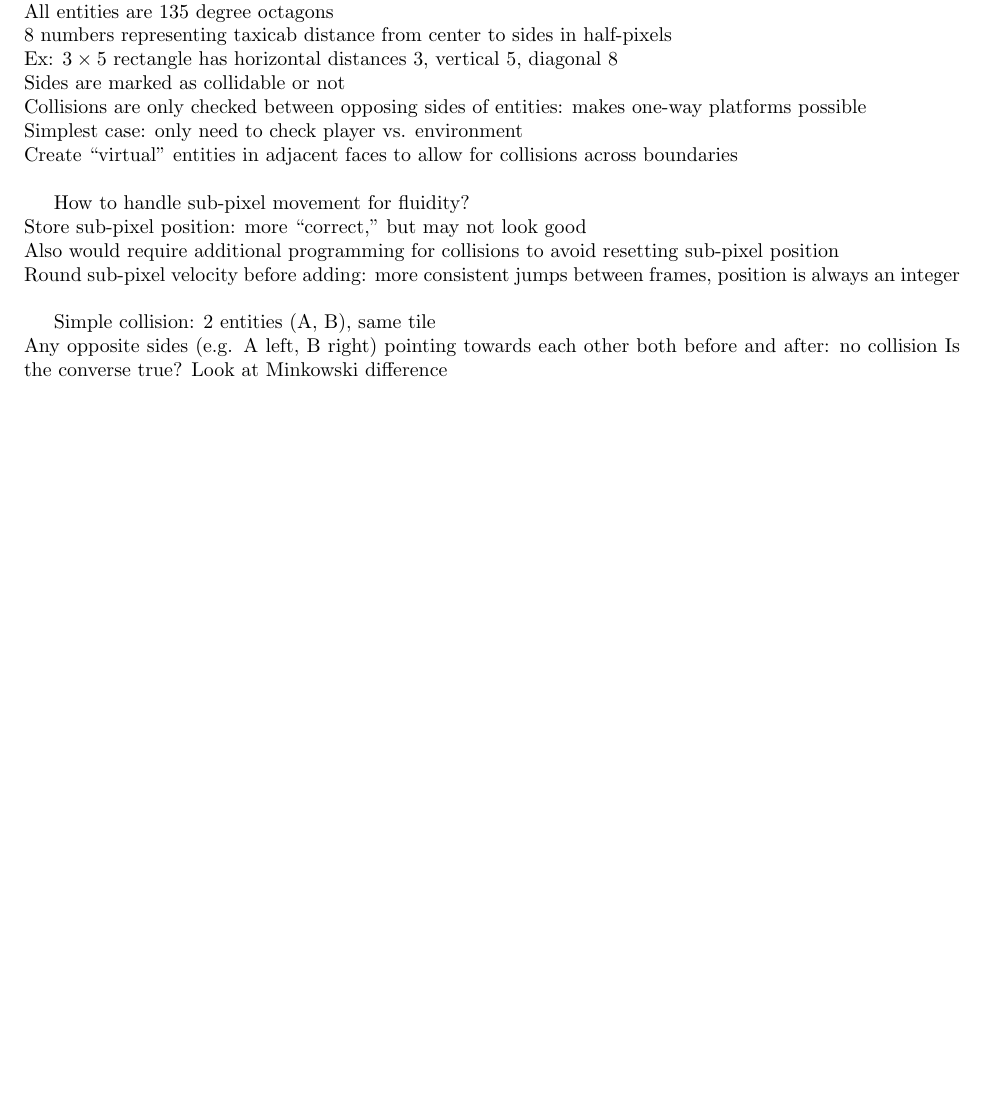
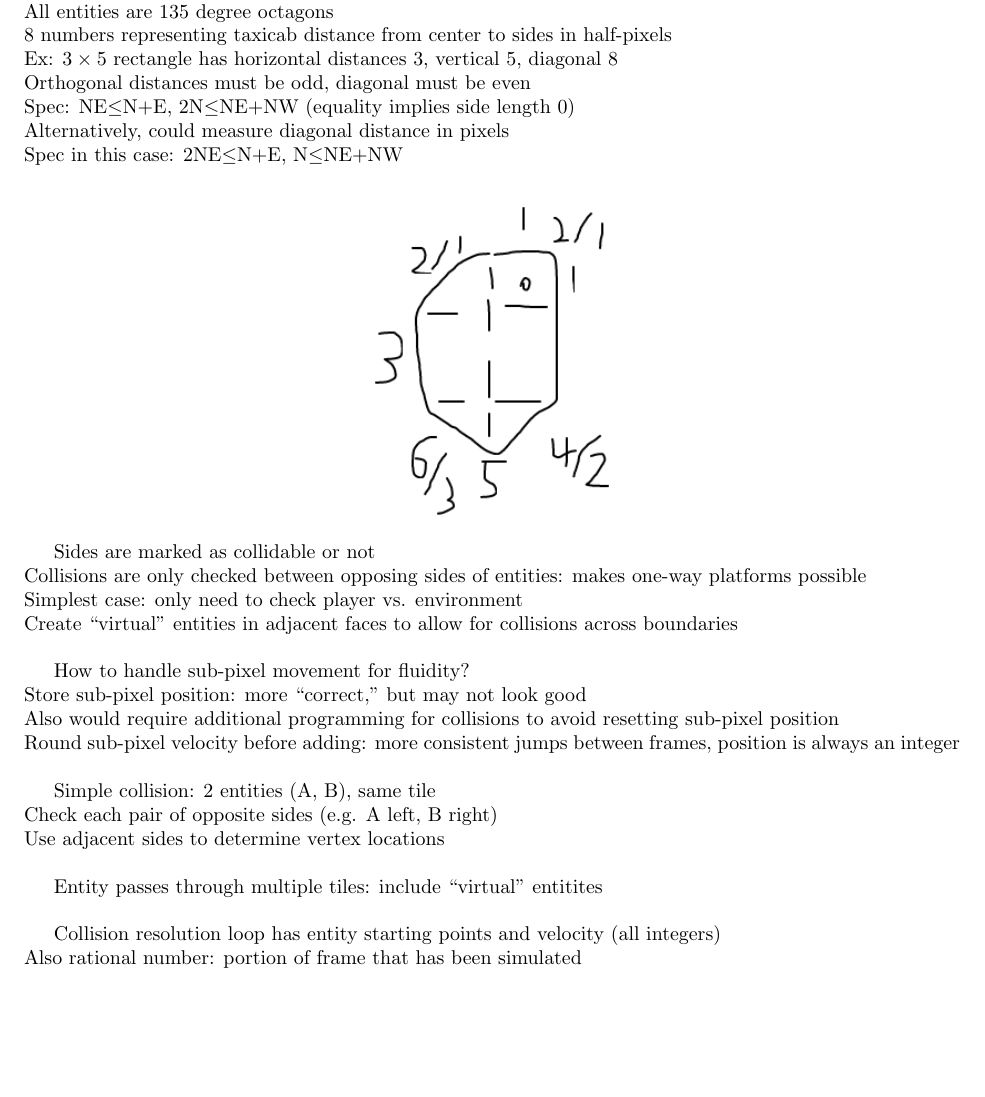
Before and after one commit to Mathtician/ideas, a LaTeX document (game/game.tex): part of page 3 of 3, cut so that both start at the same text. Compiled offline with pdfLaTeX.

Commit message:
Added more collision stuff to game

```diff
--- a/game/game.tex
+++ b/game/game.tex
@@ -179,6 +179,15 @@ Player \\
 All entities are 135 degree octagons \\
 8 numbers representing taxicab distance from center to sides in half-pixels \\
 Ex: $3 \times 5$ rectangle has horizontal distances 3, vertical 5, diagonal 8 \\
+Orthogonal distances must be odd, diagonal must be even \\
+Spec: NE$\leq$N+E, 2N$\leq$NE+NW (equality implies side length 0) \\
+Alternatively, could measure diagonal distance in pixels \\
+Spec in this case: 2NE$\leq$N+E, N$\leq$NE+NW \\
+
+\begin{center}
+  \includegraphics[width=0.25\linewidth]{entity.png}
+\end{center}
+
 Sides are marked as collidable or not \\
 Collisions are only checked between opposing sides of entities:
 makes one-way platforms possible \\
@@ -193,8 +202,15 @@ Round sub-pixel velocity before adding: more consistent jumps between frames,
 position is always an integer \\
 
 Simple collision: 2 entities (A, B), same tile \\
-Any opposite sides (e.g. A left, B right) pointing towards each other both before and after:
-no collision
-Is the converse true? Look at Minkowski difference
+%% Any opposite sides (e.g. A left, B right) pointing towards each other both before and after:
+%% no collision \\
+%% Is the converse true? Look at Minkowski difference
+Check each pair of opposite sides (e.g. A left, B right) \\
+Use adjacent sides to determine vertex locations \\
+
+Entity passes through multiple tiles: include ``virtual'' entitites \\
+
+Collision resolution loop has entity starting points and velocity (all integers) \\
+Also rational number: portion of frame that has been simulated \\
 
 \end{document}
```
Also changed, not shown: game/game.pdf, game/images/entity.png (added).
